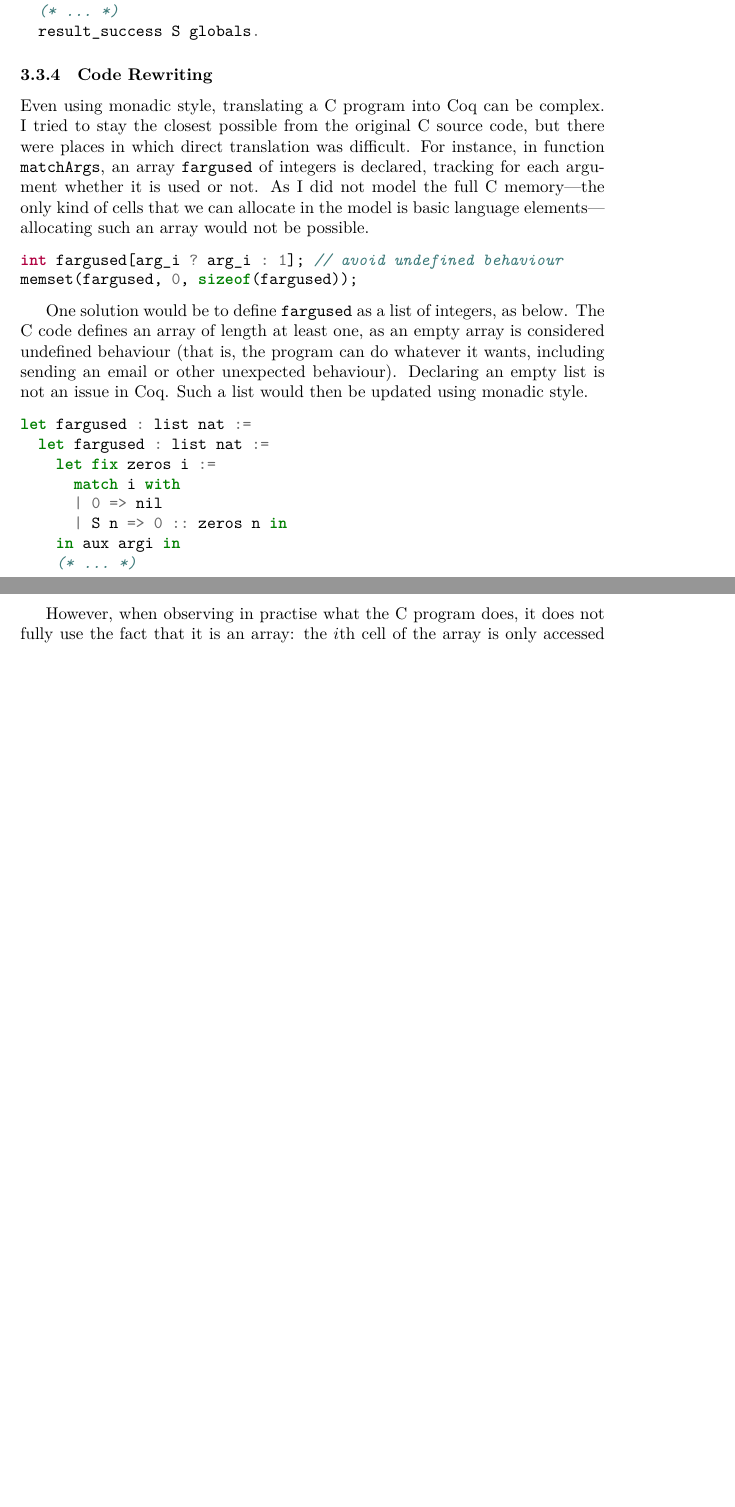
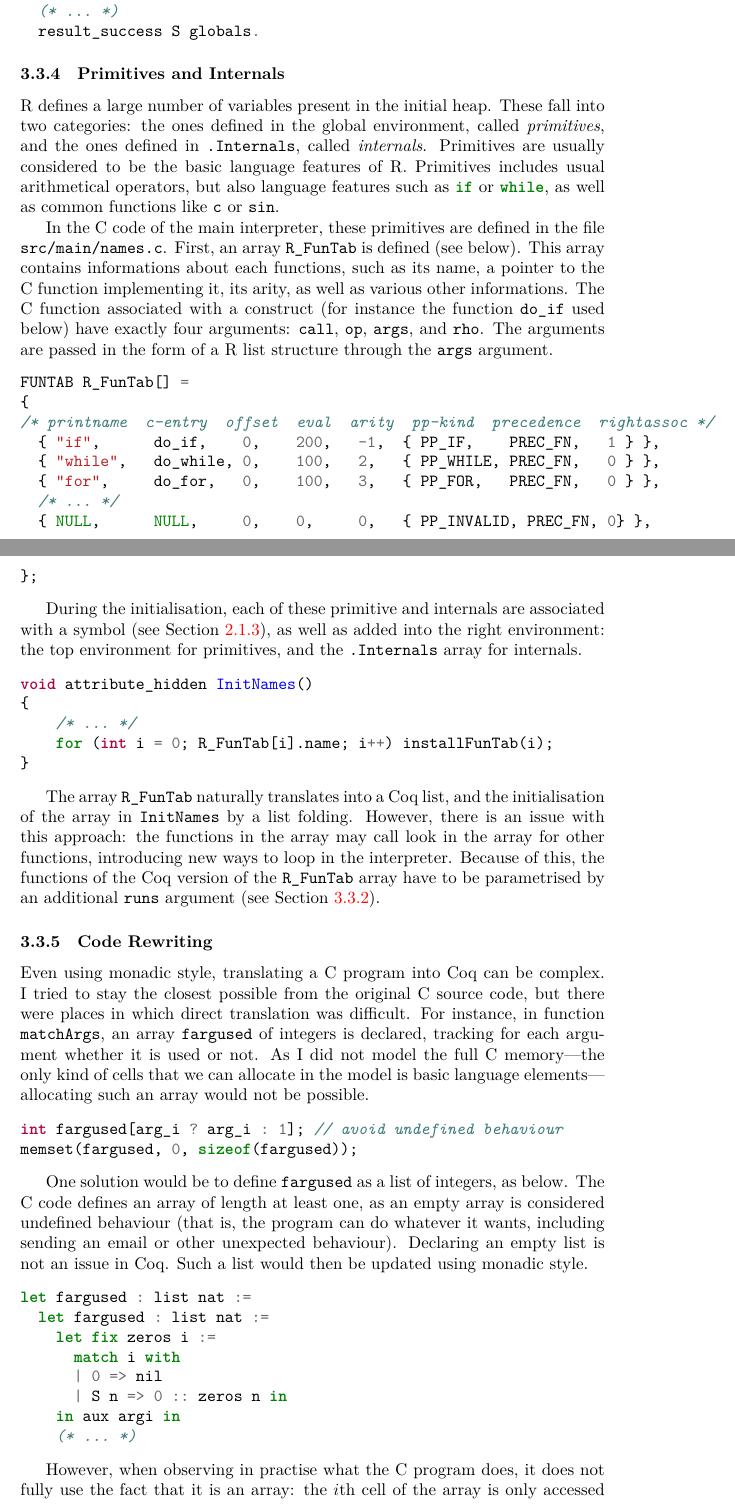
Before and after one commit to Mbodin/CoqR-TeX, a LaTeX document (R.tex): two parts of pages 16 and 17 of 25 before the commit and two parts of pages 16 and 17 of 26 after it, joined at a grey line, cut so that both start at the same text, the shorter picture padded with empty space. Compiled offline with XeLaTeX.

Commit message:
About primitives and internals.

```diff
--- a/R.tex
+++ b/R.tex
@@ -1165,6 +1168,70 @@ Definition setup_Rmainloop max_step S : result Globals :=
 \end{minted}
 
 
+\subsubsection{Primitives and Internals}
+\label{sec:primitives:internals}
+
+\R{} defines a large number of variables present in the initial heap.
+These fall into two categories:
+the ones defined in the global environment, called \emph{primitives},
+and the ones defined in \texttt{.Internals}, called \emph{internals}.
+Primitives are usually considered to be the basic language features of \R{}.
+Primitives includes usual arithmetical operators,
+but also language features such as \mintinline{R}{if} or \mintinline{R}{while},
+as well as common functions like \mintinline{R}{c} or \mintinline{R}{sin}.
+
+In the \Cn{} code of the main interpreter,
+these primitives are defined in the file \texttt{src/main/names.c}.
+First, an array \mintinline{C}{R_FunTab} is defined (see below).
+This array contains informations about each functions,
+such as its name, a pointer to the \Cn{} function implementing it,
+its arity, as well as various other informations.
+The \Cn{} function associated with a construct
+(for instance the function \mintinline{C}{do_if} used below)
+have exactly four arguments:
+\mintinline{C}{call}, \mintinline{C}{op}, \mintinline{C}{args}, and \mintinline{C}{rho}.
+The arguments are passed in the form of a \R{} list structure
+through the \mintinline{C}{args} argument.
+\begin{minted}{C}
+FUNTAB R_FunTab[] =
+{
+/* printname  c-entry  offset  eval  arity  pp-kind  precedence  rightassoc */
+  { "if",      do_if,    0,    200,   -1,  { PP_IF,    PREC_FN,   1 } },
+  { "while",   do_while, 0,    100,   2,   { PP_WHILE, PREC_FN,   0 } },
+  { "for",     do_for,   0,    100,   3,   { PP_FOR,   PREC_FN,   0 } },
+  /* ... */
+  { NULL,      NULL,     0,    0,     0,   { PP_INVALID, PREC_FN, 0} },
+};
+\end{minted}
+
+During the initialisation,
+each of these primitive and internals are associated with a symbol
+(see Section~\ref{sec:optimisations}),
+as well as added into the right environment:
+the top environment for primitives,
+and the \mintinline{R}{.Internals} array for internals.
+\begin{minted}{C}
+void attribute_hidden InitNames()
+{
+    /* ... */
+    for (int i = 0; R_FunTab[i].name; i++) installFunTab(i);
+}
+\end{minted}
+
+The array \mintinline{C}{R_FunTab} naturally translates
+into a \Coq{} list,
+and the initialisation of the array in \mintinline{C}{InitNames}
+by a list folding.
+However, there is an issue with this approach:
+the functions in the array may call look in the array
+for other functions,
+introducing new ways to loop in the interpreter.
+Because of this, the functions of the \Coq{} version
+of the \mintinline{C}{R_FunTab} array have to be parametrised
+by an additional \mintinline{Coq}{runs} argument
+(see Section~\ref{sec:monadic:style}).
+
+
 \subsubsection{Code Rewriting}
 \label{sec:code:rewriting}
 
@@ -1193,7 +1260,7 @@ as an empty array is considered undefined behaviour
 including sending an email or other unexpected behaviour).
 Declaring an empty list is not an issue in \Coq{}.
 Such a list would then be updated using monadic style.
-\begin{minted}{coq}
+\begin{minted}{Coq}
 let fargused : list nat :=
   let fargused : list nat :=
     let fix zeros i :=
```
Also changed, not shown: R.tex (11 more changed lines).
